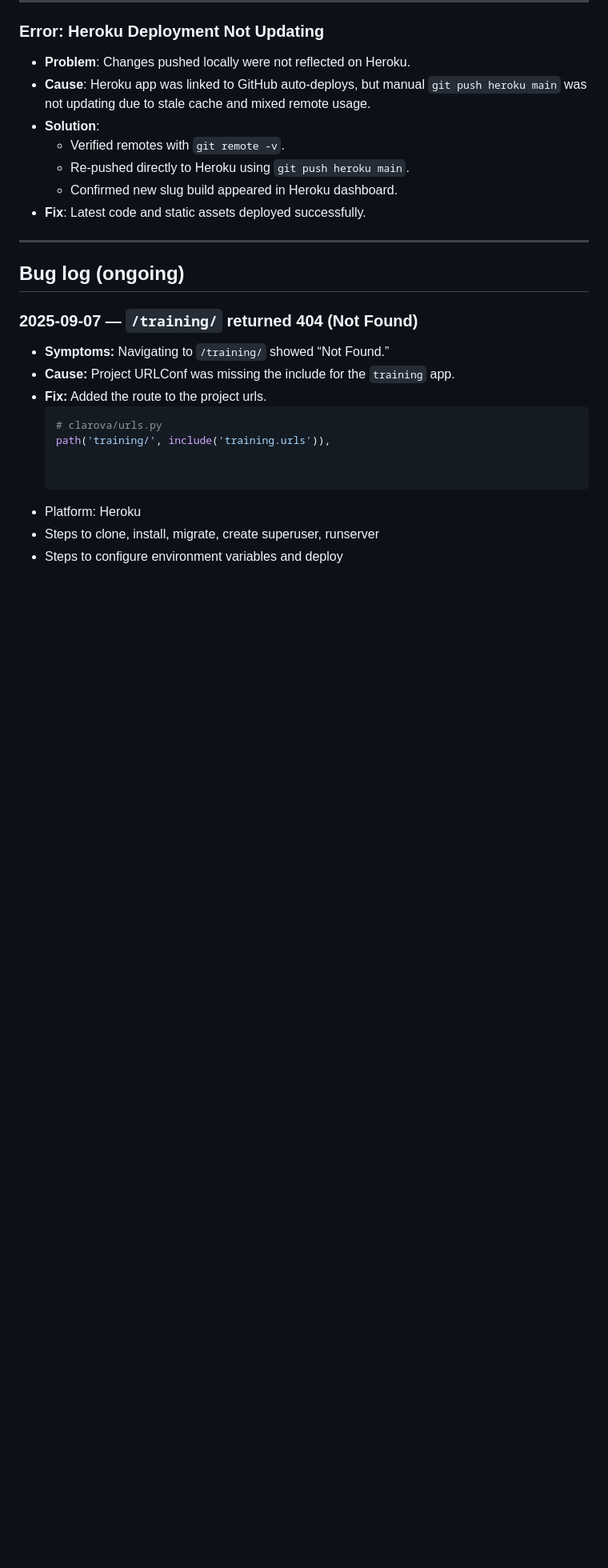
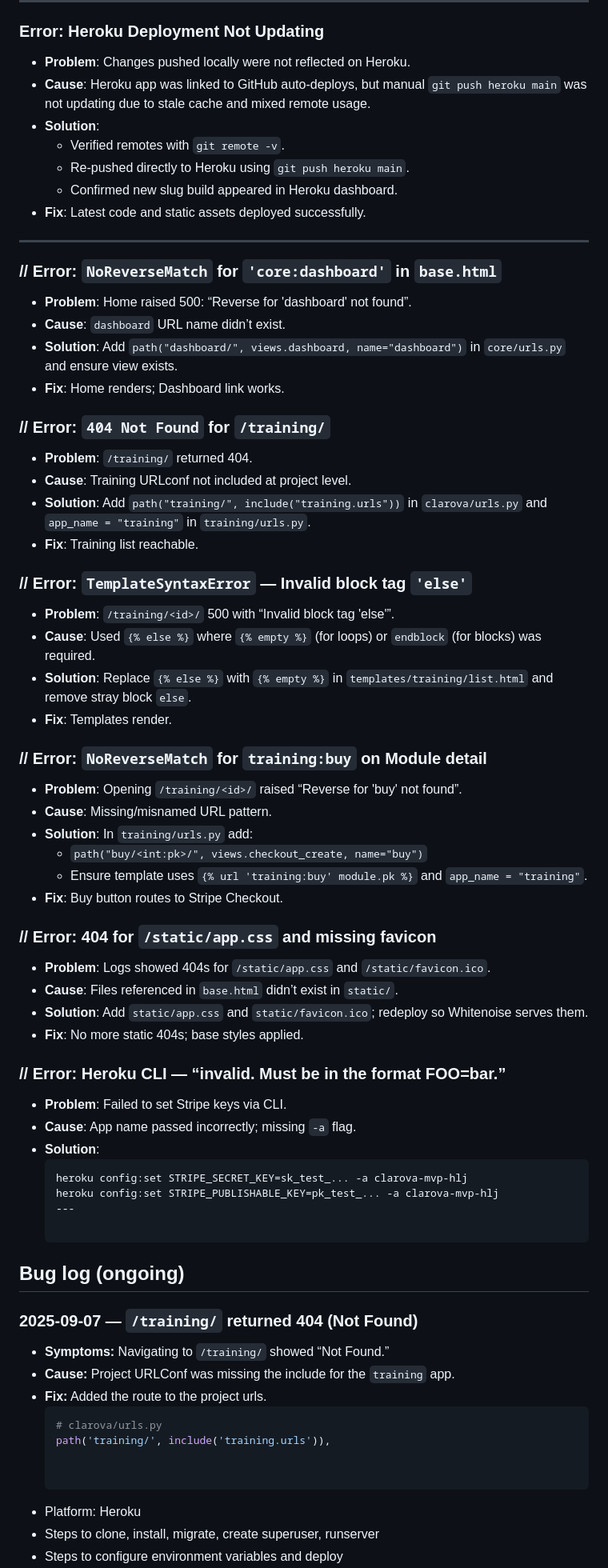
Before and after one commit to HelenLloydJeng/clarova-mvp, a Markdown page: README.md, the part around the change printed below. Shown: that part at 80% size. Rendered like a GitHub page; blank space fills up the shorter version.

Commit message:
update readme error log and stripe instructions

````diff
--- a/README.md
+++ b/README.md
@@ -162,6 +162,46 @@ python manage.py runserver
 - **Fix**: Latest code and static assets deployed successfully.
 
 ---
+### // Error: `NoReverseMatch` for `'core:dashboard'` in `base.html`
+- **Problem**: Home raised 500: “Reverse for 'dashboard' not found”.
+- **Cause**: `dashboard` URL name didn’t exist.
+- **Solution**: Add `path("dashboard/", views.dashboard, name="dashboard")` in `core/urls.py` and ensure view exists.
+- **Fix**: Home renders; Dashboard link works.
+
+### // Error: `404 Not Found` for `/training/`
+- **Problem**: `/training/` returned 404.
+- **Cause**: Training URLconf not included at project level.
+- **Solution**: Add `path("training/", include("training.urls"))` in `clarova/urls.py` and `app_name = "training"` in `training/urls.py`.
+- **Fix**: Training list reachable.
+
+### // Error: `TemplateSyntaxError` — Invalid block tag `'else'`
+- **Problem**: `/training/<id>/` 500 with “Invalid block tag 'else'”.
+- **Cause**: Used `{% else %}` where `{% empty %}` (for loops) or `endblock` (for blocks) was required.
+- **Solution**: Replace `{% else %}` with `{% empty %}` in `templates/training/list.html` and remove stray block `else`.
+- **Fix**: Templates render.
+
+### // Error: `NoReverseMatch` for `training:buy` on Module detail
+- **Problem**: Opening `/training/<id>/` raised “Reverse for 'buy' not found”.
+- **Cause**: Missing/misnamed URL pattern.
+- **Solution**: In `training/urls.py` add:
+  - `path("buy/<int:pk>/", views.checkout_create, name="buy")`
+  - Ensure template uses `{% url 'training:buy' module.pk %}` and `app_name = "training"`.
+- **Fix**: Buy button routes to Stripe Checkout.
+
+### // Error: 404 for `/static/app.css` and missing favicon
+- **Problem**: Logs showed 404s for `/static/app.css` and `/static/favicon.ico`.
+- **Cause**: Files referenced in `base.html` didn’t exist in `static/`.
+- **Solution**: Add `static/app.css` and `static/favicon.ico`; redeploy so Whitenoise serves them.
+- **Fix**: No more static 404s; base styles applied.
+
+### // Error: Heroku CLI — “invalid. Must be in the format FOO=bar.”
+- **Problem**: Failed to set Stripe keys via CLI.
+- **Cause**: App name passed incorrectly; missing `-a` flag.
+- **Solution**:
+  ```bash
+  heroku config:set STRIPE_SECRET_KEY=sk_test_... -a clarova-mvp-hlj
+  heroku config:set STRIPE_PUBLISHABLE_KEY=pk_test_... -a clarova-mvp-hlj
+  ---
 
 ## Bug log (ongoing)
 
````
Also changed, not shown: other parts of README.md (+30 -0 lines).
